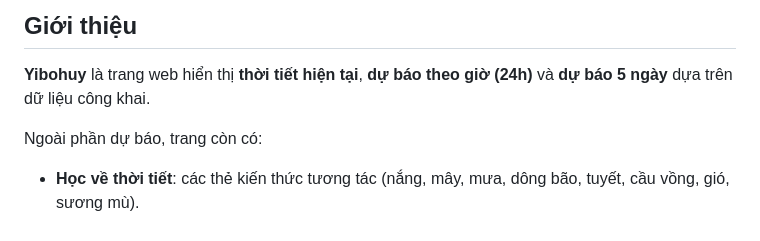
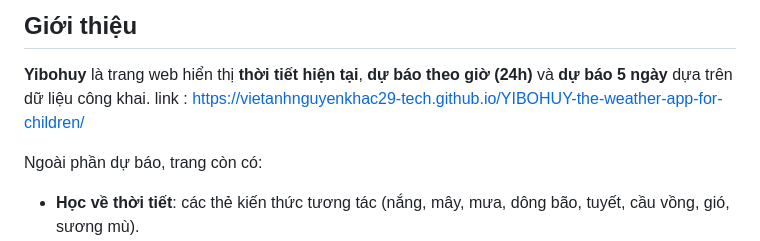
Before and after one commit to vietanhnguyenkhac29-tech/YIBOHUY-the-weather-app-for-children, a Markdown page: README.md, the part around the change. Drawn GitHub-style.

```diff
--- a/README.md
+++ b/README.md
@@ -4,6 +4,7 @@
 
 ## Giới thiệu
 **Yibohuy** là trang web hiển thị **thời tiết hiện tại**, **dự báo theo giờ (24h)** và **dự báo 5 ngày** dựa trên dữ liệu công khai.
+link : https://vietanhnguyenkhac29-tech.github.io/YIBOHUY-the-weather-app-for-children/
 
 Ngoài phần dự báo, trang còn có:
 - **Học về thời tiết**: các thẻ kiến thức tương tác (nắng, mây, mưa, dông bão, tuyết, cầu vồng, gió, sương mù).
```
